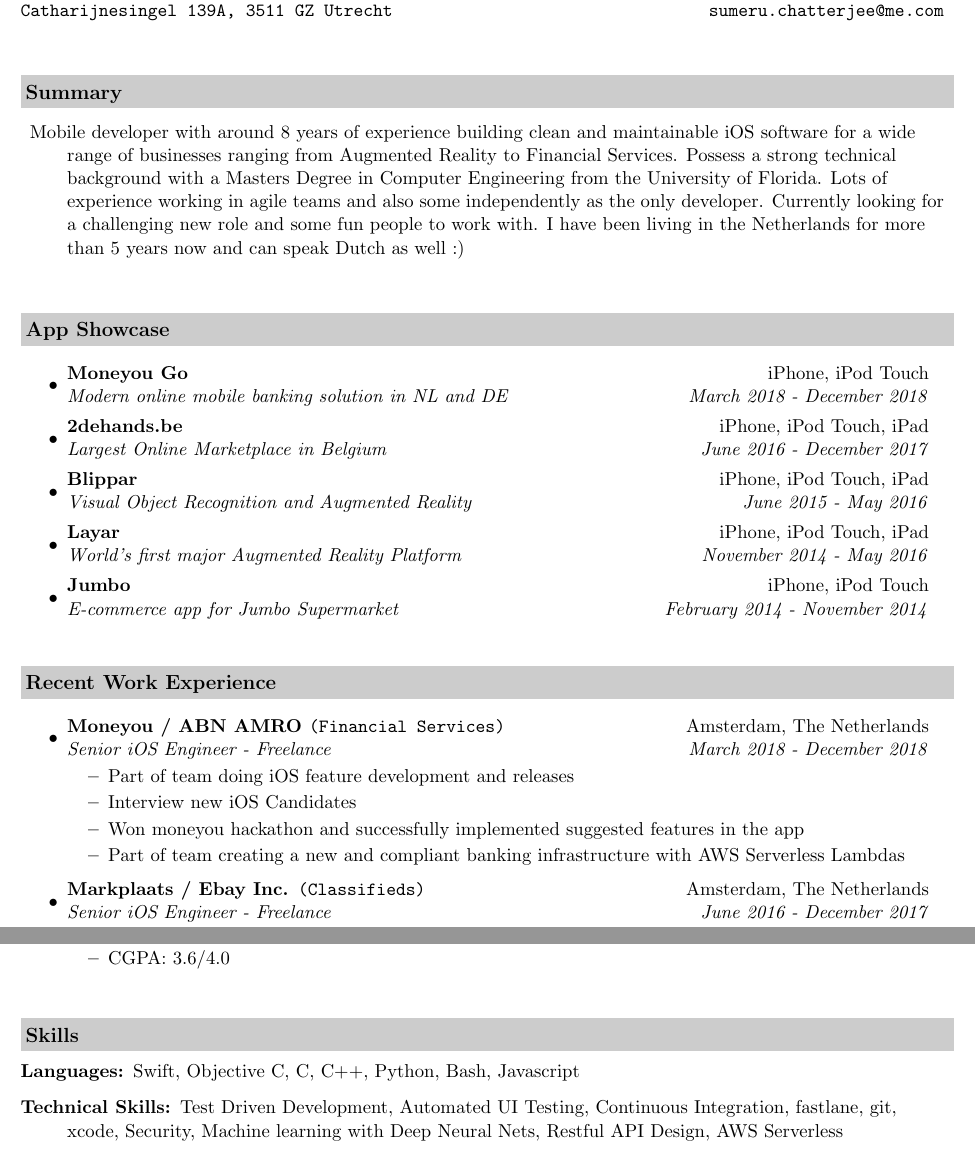
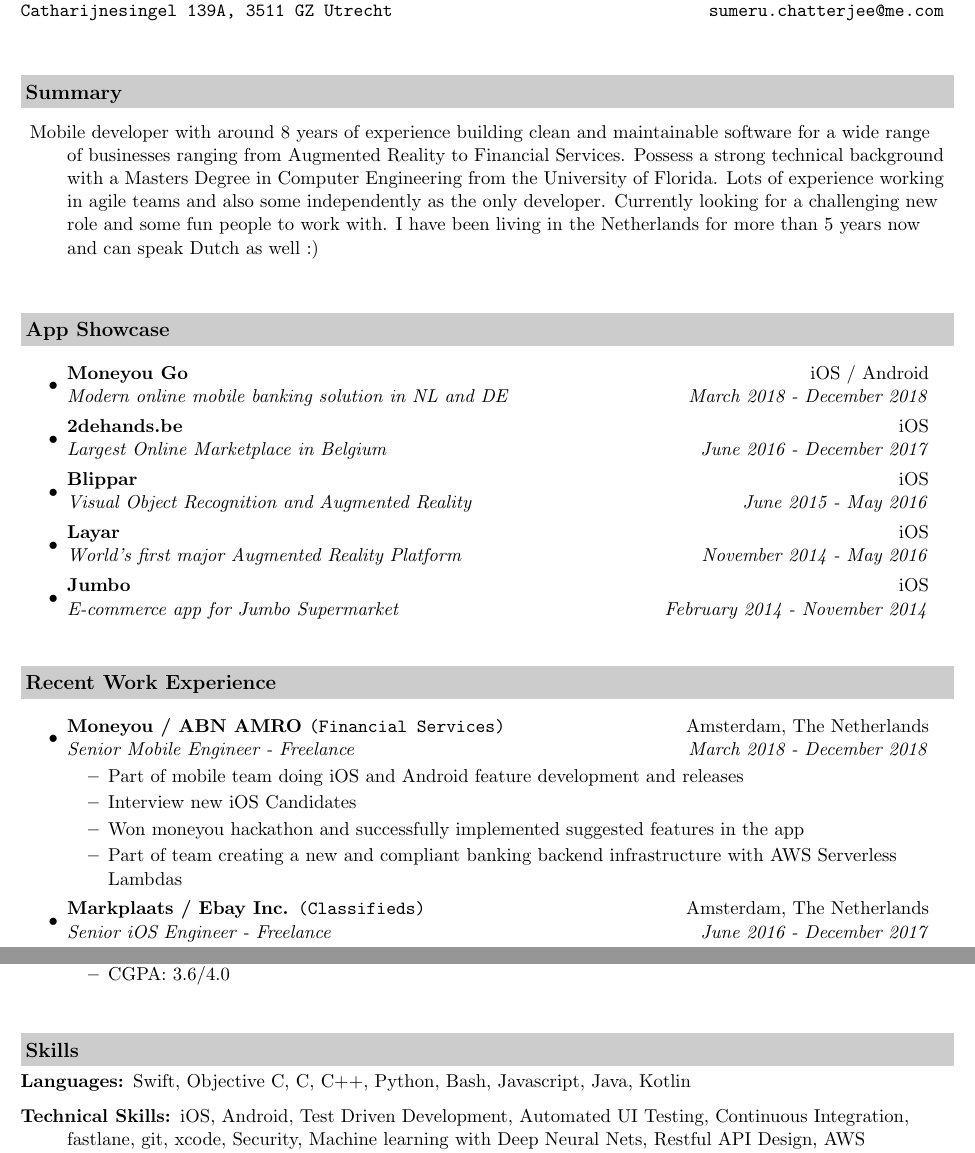
Before and after one commit to sumchattering/Resume, a LaTeX CV (resume-ios.tex): two parts of pages 1 and 2 of 2, joined at a grey line, cut so that both start at the same text. Compiled offline with pdfLaTeX.

Commit message:
Update iOS Resume

```diff
--- a/resume-ios.tex
+++ b/resume-ios.tex
@@ -58,7 +58,7 @@
 
 \resheading{Summary}
 \begin{description}
-\item Mobile developer with around 8 years of experience building clean and maintainable iOS software for a wide range of businesses ranging from Augmented Reality to Financial Services. Possess a strong technical background with a Masters Degree in Computer Engineering from the University of Florida. Lots of experience working in agile teams and also some independently as the only developer. Currently looking for a challenging new role and some fun people to work with. I have been living in the Netherlands for more than 5 years now and can speak Dutch as well :)
+\item Mobile developer with around 8 years of experience building clean and maintainable software for a wide range of businesses ranging from Augmented Reality to Financial Services. Possess a strong technical background with a Masters Degree in Computer Engineering from the University of Florida. Lots of experience working in agile teams and also some independently as the only developer. Currently looking for a challenging new role and some fun people to work with. I have been living in the Netherlands for more than 5 years now and can speak Dutch as well :)
 \end{description}
 
 \vspace{0.3in}
@@ -66,15 +66,15 @@
 \resheading{App Showcase}
 \begin{itemize}
 \item
-  \ressubheading{\href{https://itunes.apple.com/nl/app/moneyou-go/id1297183366?mt=8}{Moneyou Go}}{iPhone, iPod Touch}{Modern online mobile banking solution in NL and DE}{March 2018 - December 2018}
+  \ressubheading{\href{https://itunes.apple.com/nl/app/moneyou-go/id1297183366?mt=8}{Moneyou Go}}{iOS / Android}{Modern online mobile banking solution in NL and DE}{March 2018 - December 2018}
 \item
-  \ressubheading{\href{https://itunes.apple.com/nl/app/2dehands-be-gratis-zoekertjes/id567722021?mt=8}{2dehands.be}}{iPhone, iPod Touch, iPad}{Largest Online Marketplace in Belgium}{June 2016 - December 2017}
+  \ressubheading{\href{https://itunes.apple.com/nl/app/2dehands-be-gratis-zoekertjes/id567722021?mt=8}{2dehands.be}}{iOS}{Largest Online Marketplace in Belgium}{June 2016 - December 2017}
 \item
-  \ressubheading{\href{https://itunes.apple.com/gb/app/blippar/id410604563?mt=8}{Blippar}}{iPhone, iPod Touch, iPad}{Visual Object Recognition and Augmented Reality}{June 2015 - May 2016}
+  \ressubheading{\href{https://itunes.apple.com/gb/app/blippar/id410604563?mt=8}{Blippar}}{iOS}{Visual Object Recognition and Augmented Reality}{June 2015 - May 2016}
 \item
-  \ressubheading{\href{https://itunes.apple.com/gb/app/layar-augmented-reality/id334404207?mt=8}{Layar}}{iPhone, iPod Touch, iPad}{World's first major Augmented Reality Platform}{November 2014 - May 2016}
+  \ressubheading{\href{https://itunes.apple.com/gb/app/layar-augmented-reality/id334404207?mt=8}{Layar}}{iOS}{World's first major Augmented Reality Platform}{November 2014 - May 2016}
 \item
-  \ressubheading{\href{https://itunes.apple.com/nl/app/jumbo/id936150402?mt=8}{Jumbo}}{iPhone, iPod Touch}{E-commerce app for Jumbo Supermarket}{February 2014 - November 2014}
+  \ressubheading{\href{https://itunes.apple.com/nl/app/jumbo/id936150402?mt=8}{Jumbo}}{iOS}{E-commerce app for Jumbo Supermarket}{February 2014 - November 2014}
 \end{itemize}
 
 \vspace{0.3in}
@@ -83,12 +83,12 @@
 \begin{itemize}
 
 \item
-    \ressubheading{\href{https://www.moneyou.nl/}{Moneyou / ABN AMRO \texttt{(Financial Services)}}}{Amsterdam, The Netherlands}{Senior iOS Engineer - Freelance}{March 2018 - December 2018}
+    \ressubheading{\href{https://www.moneyou.nl/}{Moneyou / ABN AMRO \texttt{(Financial Services)}}}{Amsterdam, The Netherlands}{Senior Mobile Engineer - Freelance}{March 2018 - December 2018}
     \begin{itemize}
-        \resitem{Part of team doing iOS feature development and releases}
+        \resitem{Part of mobile team doing iOS and Android feature development and releases}
         \resitem{Interview new iOS Candidates}
         \resitem{Won moneyou hackathon and successfully implemented suggested features in the app}
-        \resitem{Part of team creating a new and compliant banking infrastructure with AWS Serverless Lambdas}
+        \resitem{Part of team creating a new and compliant banking backend infrastructure with AWS Serverless Lambdas}
     \end{itemize}
 
 \item
@@ -174,8 +174,8 @@
 \resheading{Skills}
 \begin{description}
 \item[Languages:]
-Swift, Objective C, C, C++, Python, Bash, Javascript
-\item[Technical Skills:] Test Driven Development, Automated UI Testing, Continuous Integration, fastlane, git, xcode, Security,
+Swift, Objective C, C, C++, Python, Bash, Javascript, Java, Kotlin
+\item[Technical Skills:] iOS, Android, Test Driven Development, Automated UI Testing, Continuous Integration, fastlane, git, xcode, Security,
 Machine learning with Deep Neural Nets, Restful API Design, AWS Serverless Development
 \item[Business Skills:]
 Agile/Scrum, Managing Expectations, Project Estimation, Converting Business Goals to Technical Requirements, Risk Management, Presentations and Demos
```
Also changed, not shown: resume-ios.pdf.
